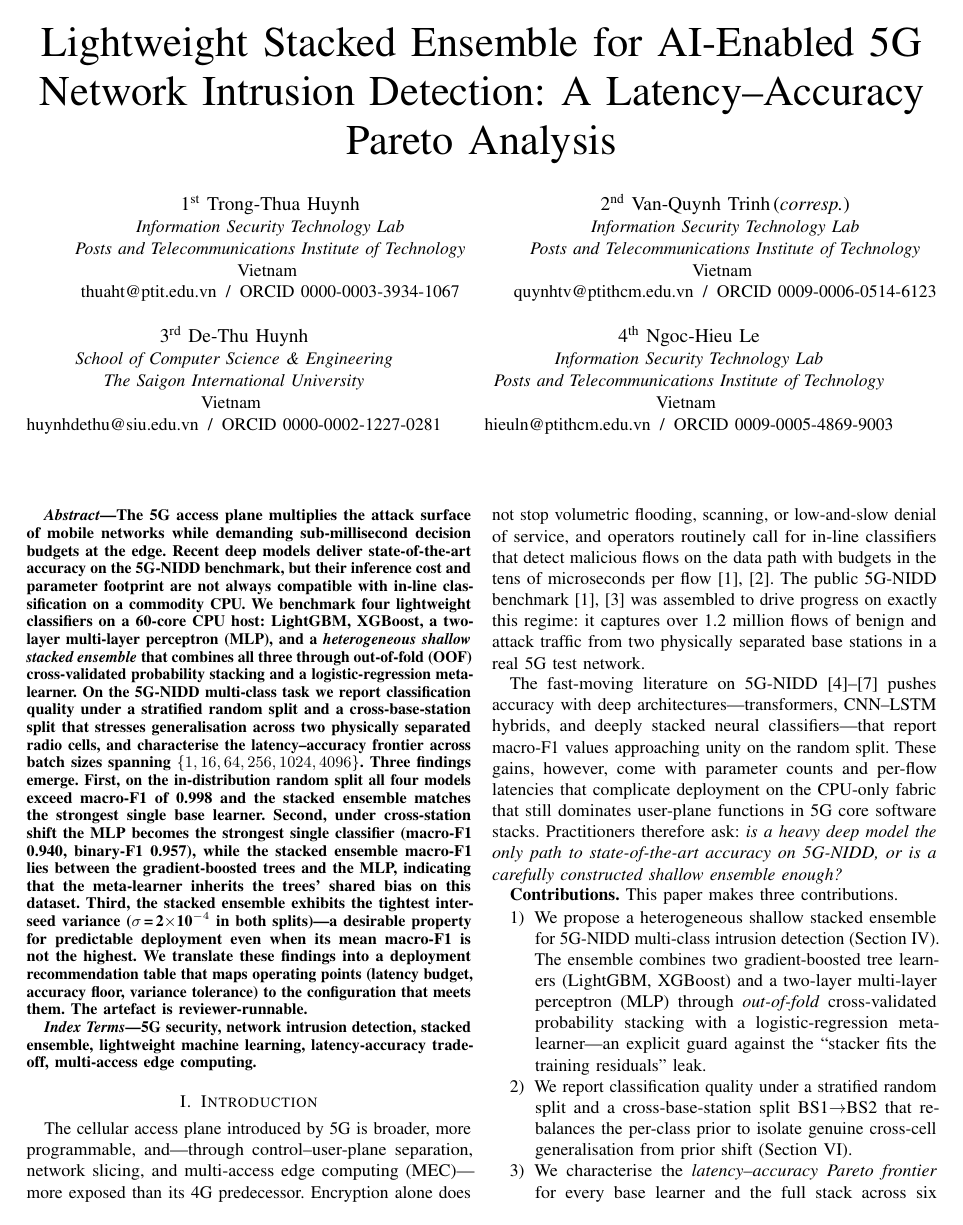
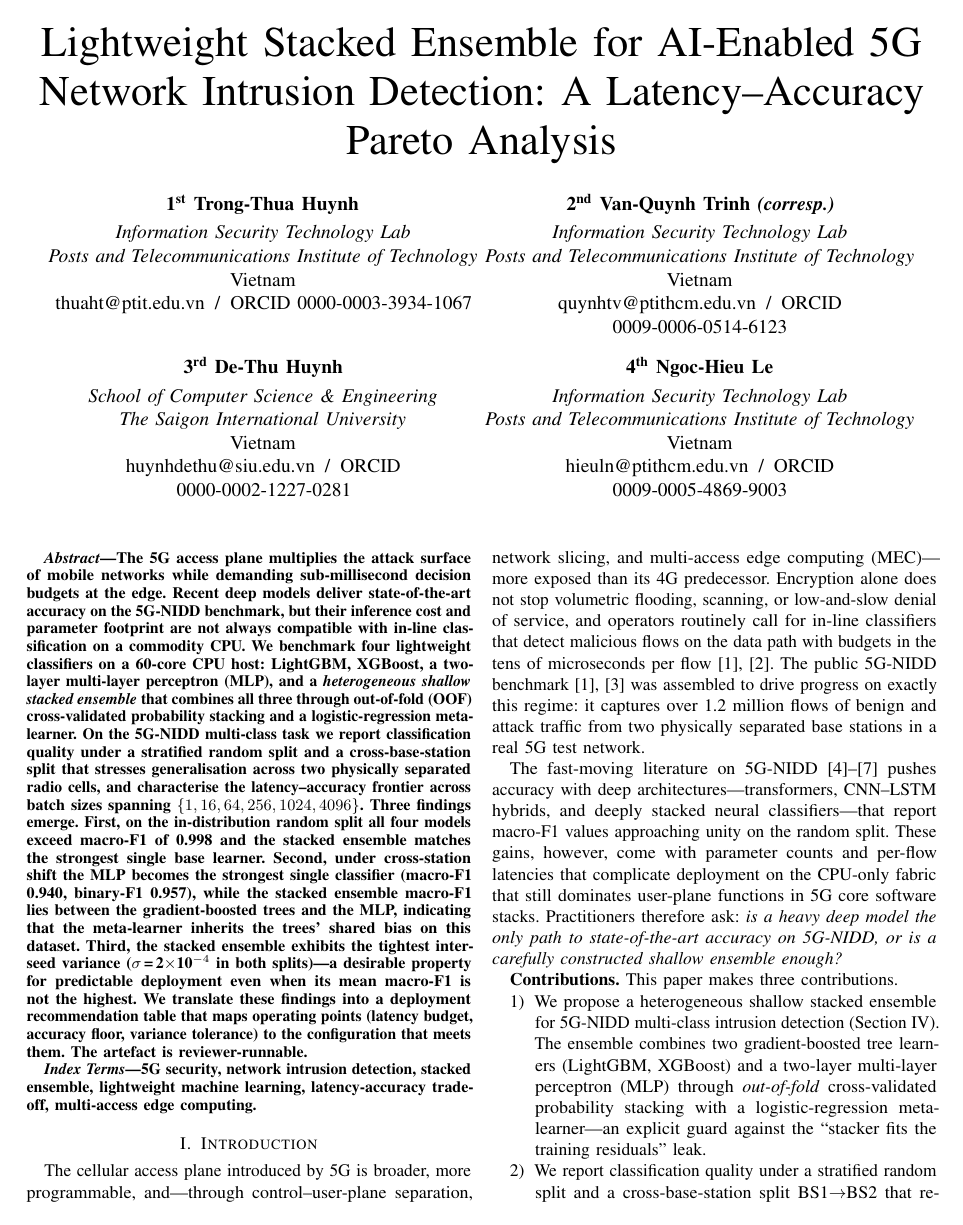
Before and after one commit to tvquynh/5g-nidd-stacked-ensemble, a LaTeX paper (paper/main.tex): page 1 of 6. Compiled offline with pdfLaTeX; a missing font is replaced by an installed copy or a similar font; a LaTeX package or settings file that is missing is left out.

Commit message:
Rev 6: author block 2x2 minipage alignment + Per-class figure full-width
Author block (was IEEEauthorblockN with \and — caused row-2 horizontal shift)
- Replaced with 4 minipage[t]{0.48\textwidth}, centered text, paired into 2x2
- Fixed alignment: 3rd/4th now line up exactly with 1st/2nd columns

Figure consistency audit (rev 6 standardised rule: figsize-width must match include-width)
- Fig 1 Pareto (paper) -- figsize 7.1x2.6 -- figure* full-width OK
- Fig 2 Throughput (paper) -- figsize 3.5x2.3 -- figure 1-column OK
- Fig 3 Per-class (paper) -- figsize 7.1x2.6 -- changed from figure 1-col to figure* full-width
- Fig 4 Macro-F1 bars (paper) -- figsize 3.5x2.6 -- figure 1-column OK

Result: all four figures now display at natural design width with consistent in-figure text sizes.

```diff
--- a/paper/main.tex
+++ b/paper/main.tex
@@ -20,30 +20,35 @@
 \title{Lightweight Stacked Ensemble for AI-Enabled 5G Network Intrusion Detection: A Latency--Accuracy Pareto Analysis
 }
 
-\author{
-\IEEEauthorblockN{1\textsuperscript{st} Trong-Thua Huynh}
-\IEEEauthorblockA{\textit{Information Security Technology Lab}\\
+\author{%
+\begin{minipage}[t]{0.48\textwidth}\centering
+\textbf{1\textsuperscript{st} Trong-Thua Huynh}\\[0.25em]
+\textit{Information Security Technology Lab}\\
 \textit{Posts and Telecommunications Institute of Technology}\\
-Vietnam \\
-thuaht@ptit.edu.vn \,/\, ORCID 0000-0003-3934-1067}
-\and
-\IEEEauthorblockN{2\textsuperscript{nd} Van-Quynh Trinh\,(\textit{corresp.})}
-\IEEEauthorblockA{\textit{Information Security Technology Lab}\\
+Vietnam\\
+thuaht@ptit.edu.vn \,/\, ORCID 0000-0003-3934-1067
+\end{minipage}%
+\begin{minipage}[t]{0.48\textwidth}\centering
+\textbf{2\textsuperscript{nd} Van-Quynh Trinh \textit{(corresp.)}}\\[0.25em]
+\textit{Information Security Technology Lab}\\
 \textit{Posts and Telecommunications Institute of Technology}\\
-Vietnam \\
-quynhtv@ptithcm.edu.vn \,/\, ORCID 0009-0006-0514-6123}
-\and
-\IEEEauthorblockN{3\textsuperscript{rd} De-Thu Huynh}
-\IEEEauthorblockA{\textit{School of Computer Science \& Engineering}\\
+Vietnam\\
+quynhtv@ptithcm.edu.vn \,/\, ORCID 0009-0006-0514-6123
+\end{minipage}\\[1.2em]
+\begin{minipage}[t]{0.48\textwidth}\centering
+\textbf{3\textsuperscript{rd} De-Thu Huynh}\\[0.25em]
+\textit{School of Computer Science \& Engineering}\\
 \textit{The Saigon International University}\\
-Vietnam \\
-huynhdethu@siu.edu.vn \,/\, ORCID 0000-0002-1227-0281}
-\and
-\IEEEauthorblockN{4\textsuperscript{th} Ngoc-Hieu Le}
-\IEEEauthorblockA{\textit{Information Security Technology Lab}\\
+Vietnam\\
+huynhdethu@siu.edu.vn \,/\, ORCID 0000-0002-1227-0281
+\end{minipage}%
+\begin{minipage}[t]{0.48\textwidth}\centering
+\textbf{4\textsuperscript{th} Ngoc-Hieu Le}\\[0.25em]
+\textit{Information Security Technology Lab}\\
 \textit{Posts and Telecommunications Institute of Technology}\\
-Vietnam \\
-hieuln@ptithcm.edu.vn \,/\, ORCID 0009-0005-4869-9003}
+Vietnam\\
+hieuln@ptithcm.edu.vn \,/\, ORCID 0009-0005-4869-9003
+\end{minipage}%
 }
 
 \maketitle
```
Also changed, not shown: paper/main.pdf, paper/main.tex (6 more changed lines), 3 other files.
